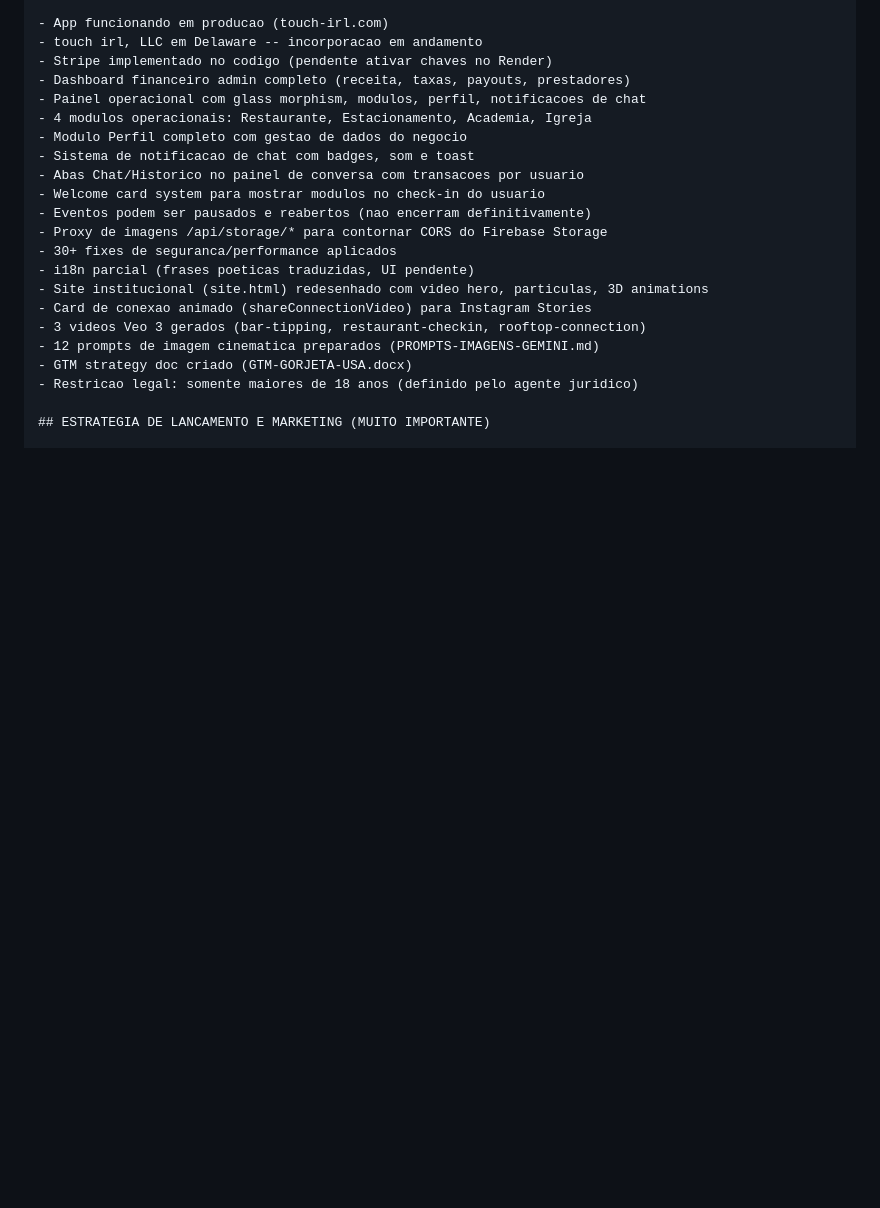
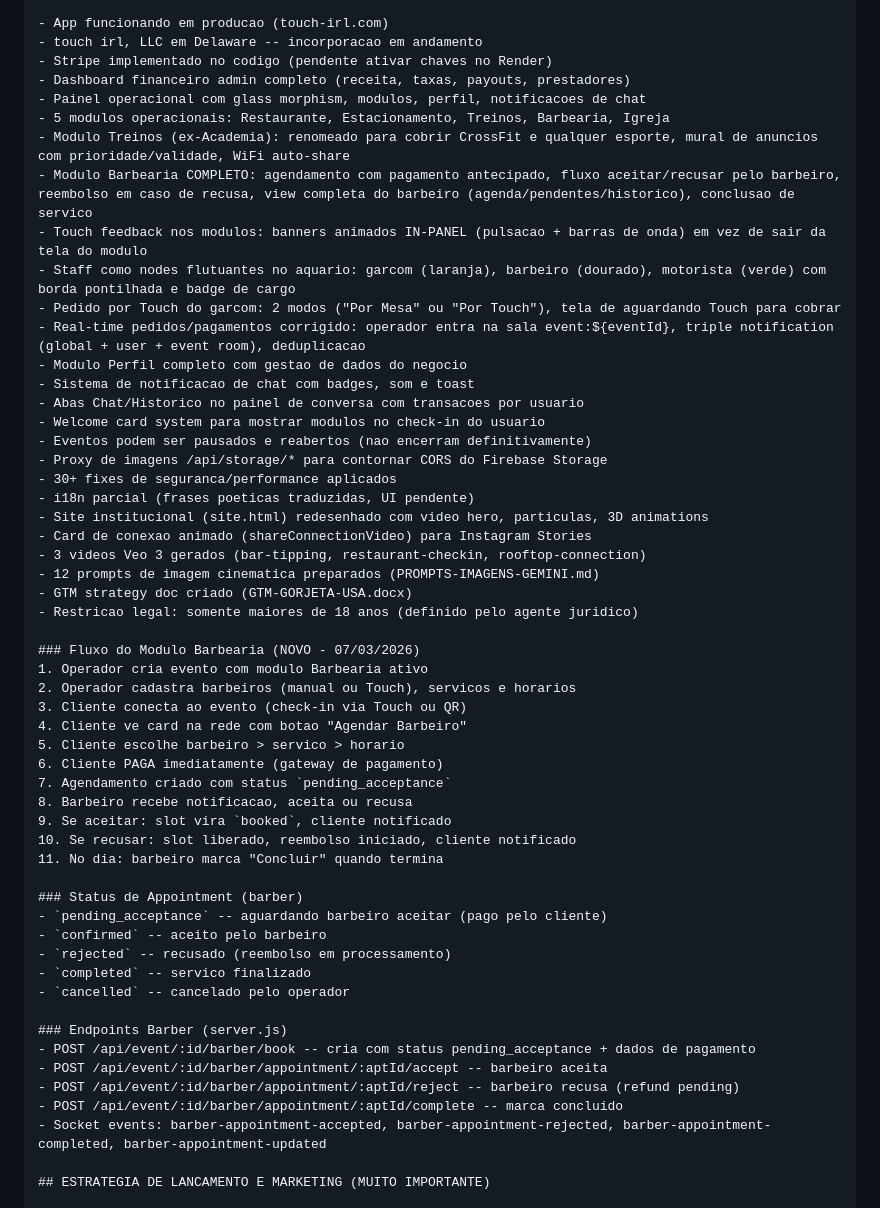
Before and after one commit to bavkiq-hUgby8-cittet/encosta, a Markdown page: PROMPT-NOVO-CHAT.md, the part around one of its changes. Rendered like a GitHub page; blank space fills up the shorter version.

```diff
--- a/PROMPT-NOVO-CHAT.md
+++ b/PROMPT-NOVO-CHAT.md
@@ -203,7 +235,13 @@ FABs dos modulos so aparecem se o modulo esta ativo.
 - Stripe implementado no codigo (pendente ativar chaves no Render)
 - Dashboard financeiro admin completo (receita, taxas, payouts, prestadores)
 - Painel operacional com glass morphism, modulos, perfil, notificacoes de chat
-- 4 modulos operacionais: Restaurante, Estacionamento, Academia, Igreja
+- 5 modulos operacionais: Restaurante, Estacionamento, Treinos, Barbearia, Igreja
+- Modulo Treinos (ex-Academia): renomeado para cobrir CrossFit e qualquer esporte, mural de anuncios com prioridade/validade, WiFi auto-share
+- Modulo Barbearia COMPLETO: agendamento com pagamento antecipado, fluxo aceitar/recusar pelo barbeiro, reembolso em caso de recusa, view completa do barbeiro (agenda/pendentes/historico), conclusao de servico
+- Touch feedback nos modulos: banners animados IN-PANEL (pulsacao + barras de onda) em vez de sair da tela do modulo
+- Staff como nodes flutuantes no aquario: garcom (laranja), barbeiro (dourado), motorista (verde) com borda pontilhada e badge de cargo
+- Pedido por Touch do garcom: 2 modos ("Por Mesa" ou "Por Touch"), tela de aguardando Touch para cobrar
+- Real-time pedidos/pagamentos corrigido: operador entra na sala event:${eventId}, triple notification (global + user + event room), deduplicacao
 - Modulo Perfil completo com gestao de dados do negocio
 - Sistema de notificacao de chat com badges, som e toast
 - Abas Chat/Historico no painel de conversa com transacoes por usuario
@@ -218,6 +256,33 @@ FABs dos modulos so aparecem se o modulo esta ativo.
 - 12 prompts de imagem cinematica preparados (PROMPTS-IMAGENS-GEMINI.md)
 - GTM strategy doc criado (GTM-GORJETA-USA.docx)
 - Restricao legal: somente maiores de 18 anos (definido pelo agente juridico)
+
+### Fluxo do Modulo Barbearia (NOVO - 07/03/2026)
+1. Operador cria evento com modulo Barbearia ativo
+2. Operador cadastra barbeiros (manual ou Touch), servicos e horarios
+3. Cliente conecta ao evento (check-in via Touch ou QR)
+4. Cliente ve card na rede com botao "Agendar Barbeiro"
+5. Cliente escolhe barbeiro > servico > horario
+6. Cliente PAGA imediatamente (gateway de pagamento)
+7. Agendamento criado com status `pending_acceptance`
+8. Barbeiro recebe notificacao, aceita ou recusa
+9. Se aceitar: slot vira `booked`, cliente notificado
+10. Se recusar: slot liberado, reembolso iniciado, cliente notificado
+11. No dia: barbeiro marca "Concluir" quando termina
+
+### Status de Appointment (barber)
+- `pending_acceptance` -- aguardando barbeiro aceitar (pago pelo cliente)
+- `confirmed` -- aceito pelo barbeiro
+- `rejected` -- recusado (reembolso em processamento)
+- `completed` -- servico finalizado
+- `cancelled` -- cancelado pelo operador
+
+### Endpoints Barber (server.js)
+- POST /api/event/:id/barber/book -- cria com status pending_acceptance + dados de pagamento
+- POST /api/event/:id/barber/appointment/:aptId/accept -- barbeiro aceita
+- POST /api/event/:id/barber/appointment/:aptId/reject -- barbeiro recusa (refund pending)
+- POST /api/event/:id/barber/appointment/:aptId/complete -- marca concluido
+- Socket events: barber-appointment-accepted, barber-appointment-rejected, barber-appointment-completed, barber-appointment-updated
 
 ## ESTRATEGIA DE LANCAMENTO E MARKETING (MUITO IMPORTANTE)
 
```
Also changed, not shown: other parts of PROMPT-NOVO-CHAT.md (+36 -4 lines), RESUMO-SESSAO-ATUAL.md (+132 -144 lines).
